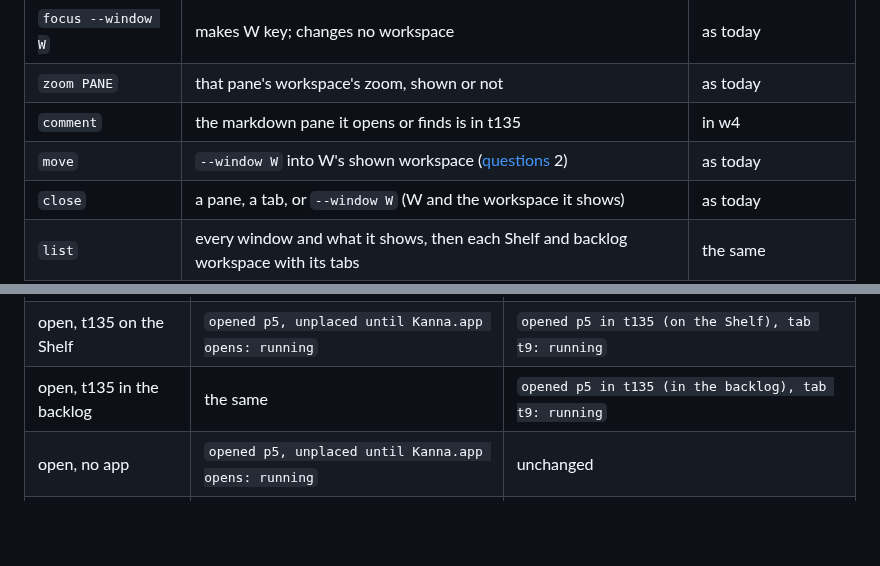
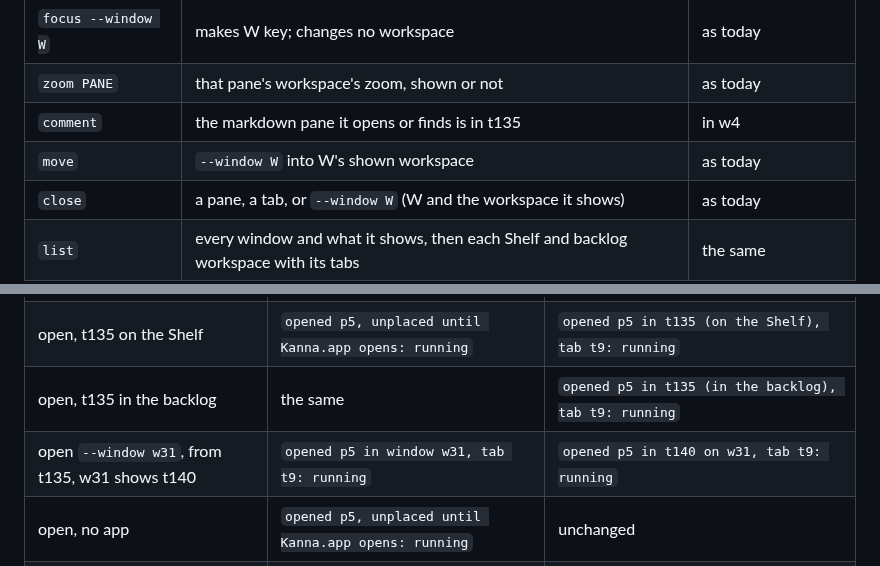
Before and after one commit to jemdiggity/kanna-v4, a Markdown page: docs/specs/workspaces.md, 2 parts joined by grey strips. Rendered like a GitHub page; blank space fills up the shorter version.

```diff
--- a/docs/specs/workspaces.md
+++ b/docs/specs/workspaces.md
@@ -103,7 +103,7 @@ A pane belongs to the workspace it's in. Moving it to another window moves it to
 | `focus --window W` | makes W key; changes no workspace | as today |
 | `zoom PANE` | that pane's workspace's zoom, shown or not | as today |
 | `comment` | the markdown pane it opens or finds is in t135 | in w4 |
-| `move` | `--window W` into W's shown workspace ([questions](#8-questions) 2) | as today |
+| `move` | `--window W` into W's shown workspace | as today |
 | `close` | a pane, a tab, or `--window W` (W and the workspace it shows) | as today |
 | `list` | every window and what it shows, then each Shelf and backlog workspace with its tabs | the same |
 
@@ -114,6 +114,7 @@ Replies say which workspace, and where it is. The window is named only when one
 | open, t135 shown in w31 | `opened p5 in window w31, tab t9: running` | `opened p5 in t135 on w31, tab t9: running` |
 | open, t135 on the Shelf | `opened p5, unplaced until Kanna.app opens: running` | `opened p5 in t135 (on the Shelf), tab t9: running` |
 | open, t135 in the backlog | the same | `opened p5 in t135 (in the backlog), tab t9: running` |
+| open `--window w31`, from t135, w31 shows t140 | `opened p5 in window w31, tab t9: running` | `opened p5 in t140 on w31, tab t9: running` |
 | open, no app | `opened p5, unplaced until Kanna.app opens: running` | unchanged |
 | focus, t135 held | `focused spec (key window w31)` | `focused spec in t135 (in the backlog)` |
 | focus, t135 shown | `focused spec (key window w31)` | `focused spec in t135 on w31 (key window)` |
```
Also changed, not shown: other parts of docs/specs/workspaces.md (+9 -9 lines).
